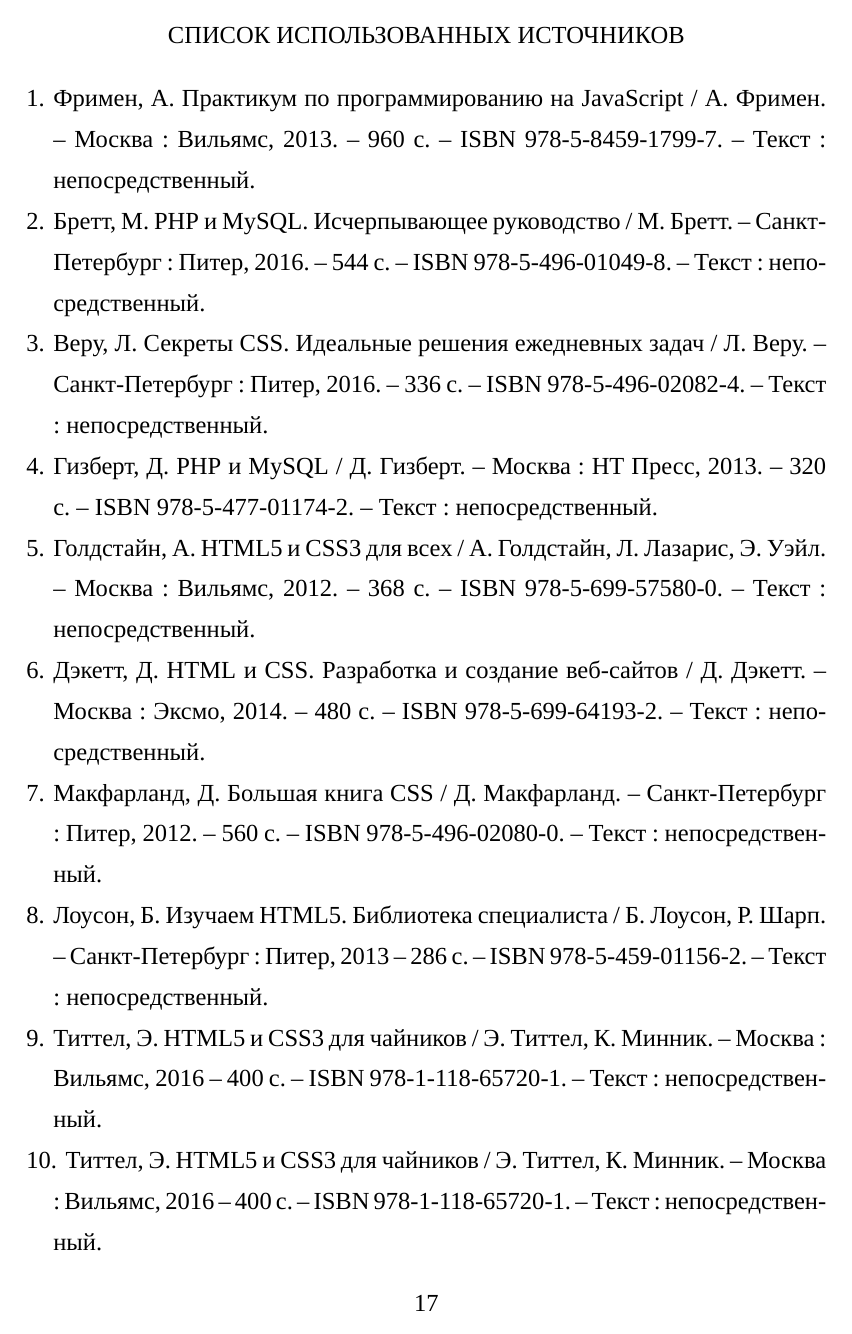
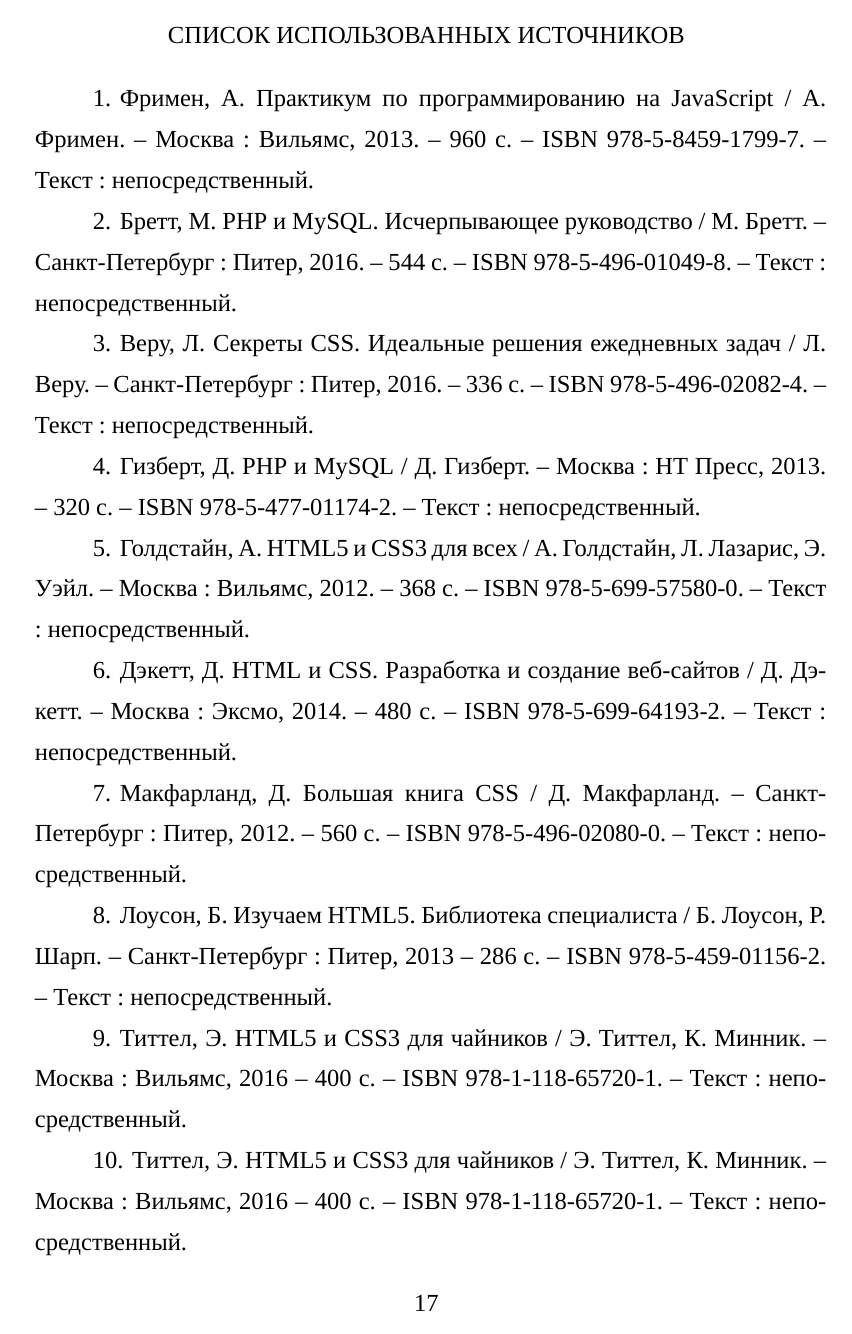
Before and after one commit to alex-chaplygin/vkr-latex, a LaTeX document (main.tex, which reads setup.tex): page 17 of 18. Compiled offline with XeLaTeX; a missing font is replaced by an installed copy or a similar font.

Commit message:
Абзацный отступ в списке литературы

```diff
--- a/setup.tex
+++ b/setup.tex
@@ -114,6 +114,9 @@
 		\setlength{\partopsep}{0pt}
 		\setlength{\itemsep}{0pt}
 		\setlength{\parsep}{0pt}
+		\setlength{\parskip}{0pt}
+                \setlength{\itemindent}{1.75cm}
+                \setlength{\leftmargin}{0pt}
 		\advance\leftmargin\labelsep
 		\@openbib@code
 		\usecounter{enumiv}%
```
